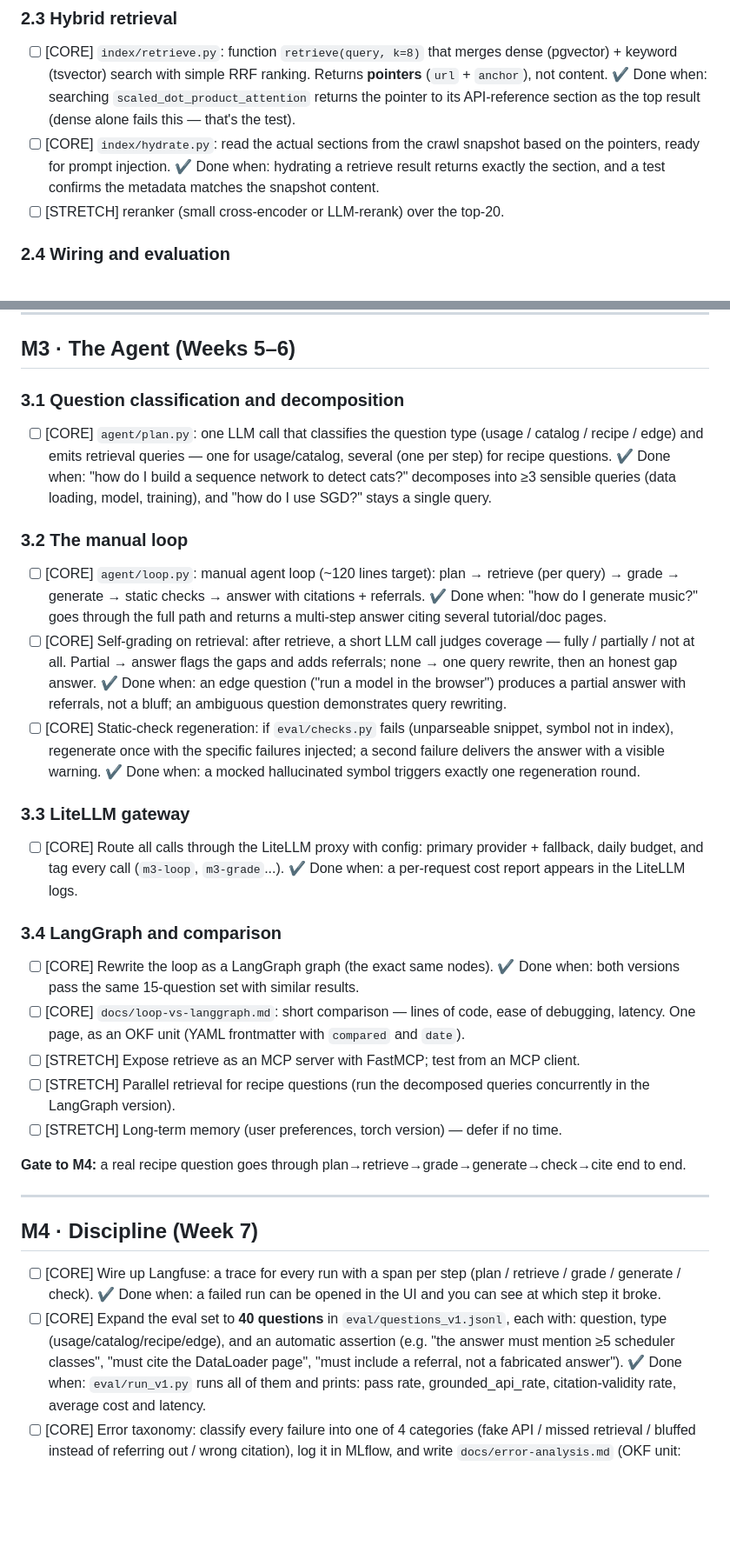
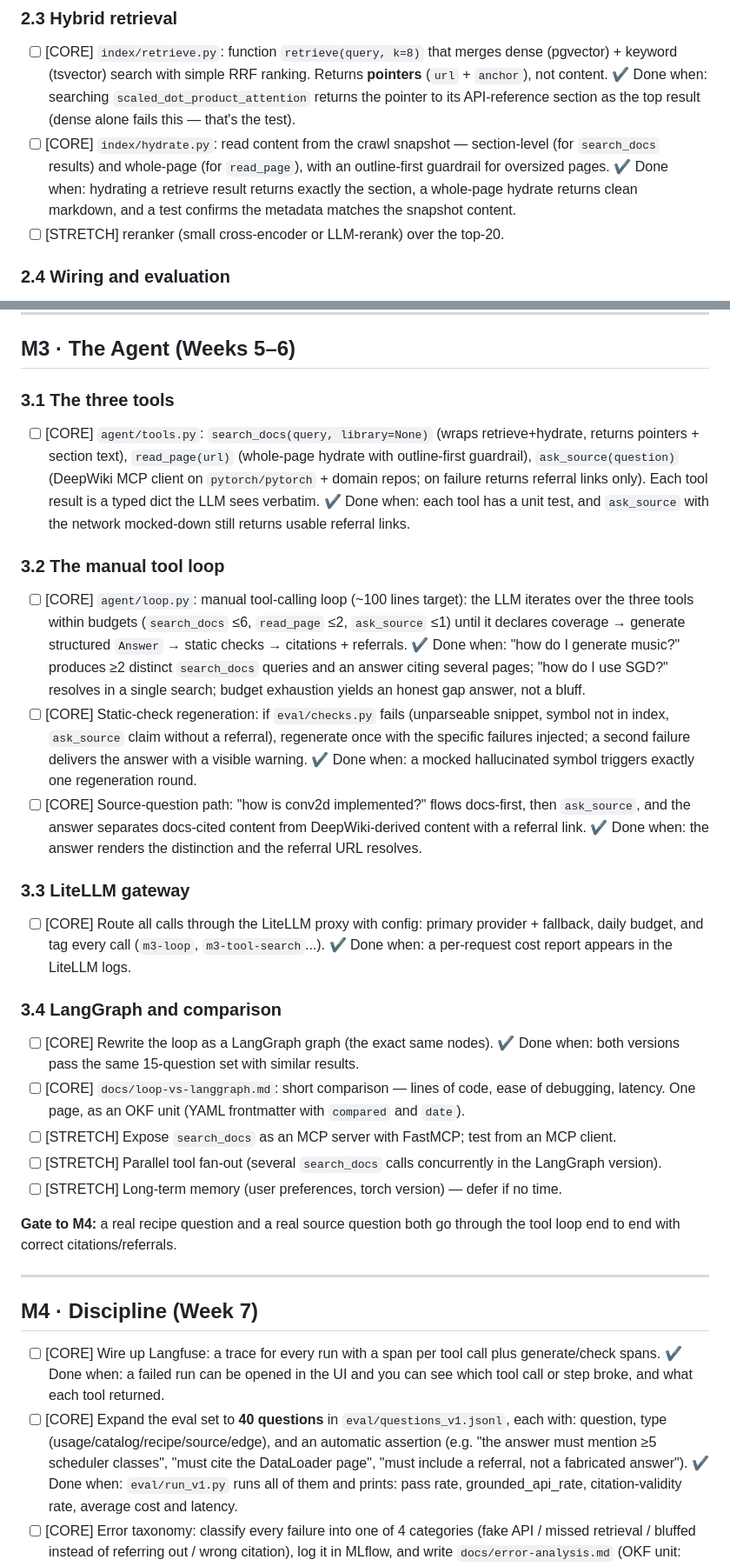
Before and after one commit to eliezeravihail/TorchDocsAgent, a Markdown page: PLAN.md, 2 parts joined by grey strips. Shown at 87% size. Drawn GitHub-style; blank space fills up the shorter version.

```diff
--- a/PLAN.md
+++ b/PLAN.md
@@ -68,8 +70,8 @@ Tasks marked `[CORE]` are mandatory; `[STRETCH]` — only if time remains. Do no
 ### 2.3 Hybrid retrieval
 - [ ] [CORE] `index/retrieve.py`: function `retrieve(query, k=8)` that merges dense (pgvector) + keyword (tsvector) search with simple RRF ranking. Returns **pointers** (`url` + `anchor`), not content.
   ✔ Done when: searching `scaled_dot_product_attention` returns the pointer to its API-reference section as the top result (dense alone fails this — that's the test).
-- [ ] [CORE] `index/hydrate.py`: read the actual sections from the crawl snapshot based on the pointers, ready for prompt injection.
-  ✔ Done when: hydrating a retrieve result returns exactly the section, and a test confirms the metadata matches the snapshot content.
+- [ ] [CORE] `index/hydrate.py`: read content from the crawl snapshot — section-level (for `search_docs` results) and whole-page (for `read_page`), with an outline-first guardrail for oversized pages.
+  ✔ Done when: hydrating a retrieve result returns exactly the section, a whole-page hydrate returns clean markdown, and a test confirms the metadata matches the snapshot content.
 - [ ] [STRETCH] reranker (small cross-encoder or LLM-rerank) over the top-20.
 
 ### 2.4 Wiring and evaluation
@@ -86,39 +88,39 @@ Tasks marked `[CORE]` are mandatory; `[STRETCH]` — only if time remains. Do no
 
 ## M3 · The Agent (Weeks 5–6)
 
-### 3.1 Question classification and decomposition
-- [ ] [CORE] `agent/plan.py`: one LLM call that classifies the question type (usage / catalog / recipe / edge) and emits retrieval queries — one for usage/catalog, several (one per step) for recipe questions.
-  ✔ Done when: "how do I build a sequence network to detect cats?" decomposes into ≥3 sensible queries (data loading, model, training), and "how do I use SGD?" stays a single query.
+### 3.1 The three tools
+- [ ] [CORE] `agent/tools.py`: `search_docs(query, library=None)` (wraps retrieve+hydrate, returns pointers + section text), `read_page(url)` (whole-page hydrate with outline-first guardrail), `ask_source(question)` (DeepWiki MCP client on `pytorch/pytorch` + domain repos; on failure returns referral links only). Each tool result is a typed dict the LLM sees verbatim.
+  ✔ Done when: each tool has a unit test, and `ask_source` with the network mocked-down still returns usable referral links.
 
-### 3.2 The manual loop
-- [ ] [CORE] `agent/loop.py`: manual agent loop (~120 lines target): plan → retrieve (per query) → grade → generate → static checks → answer with citations + referrals.
-  ✔ Done when: "how do I generate music?" goes through the full path and returns a multi-step answer citing several tutorial/doc pages.
-- [ ] [CORE] Self-grading on retrieval: after retrieve, a short LLM call judges coverage — fully / partially / not at all. Partial → answer flags the gaps and adds referrals; none → one query rewrite, then an honest gap answer.
-  ✔ Done when: an edge question ("run a model in the browser") produces a partial answer with referrals, not a bluff; an ambiguous question demonstrates query rewriting.
-- [ ] [CORE] Static-check regeneration: if `eval/checks.py` fails (unparseable snippet, symbol not in index), regenerate once with the specific failures injected; a second failure delivers the answer with a visible warning.
+### 3.2 The manual tool loop
+- [ ] [CORE] `agent/loop.py`: manual tool-calling loop (~100 lines target): the LLM iterates over the three tools within budgets (`search_docs` ≤6, `read_page` ≤2, `ask_source` ≤1) until it declares coverage → generate structured `Answer` → static checks → citations + referrals.
+  ✔ Done when: "how do I generate music?" produces ≥2 distinct `search_docs` queries and an answer citing several pages; "how do I use SGD?" resolves in a single search; budget exhaustion yields an honest gap answer, not a bluff.
+- [ ] [CORE] Static-check regeneration: if `eval/checks.py` fails (unparseable snippet, symbol not in index, `ask_source` claim without a referral), regenerate once with the specific failures injected; a second failure delivers the answer with a visible warning.
   ✔ Done when: a mocked hallucinated symbol triggers exactly one regeneration round.
+- [ ] [CORE] Source-question path: "how is conv2d implemented?" flows docs-first, then `ask_source`, and the answer separates docs-cited content from DeepWiki-derived content with a referral link.
+  ✔ Done when: the answer renders the distinction and the referral URL resolves.
 
 ### 3.3 LiteLLM gateway
-- [ ] [CORE] Route all calls through the LiteLLM proxy with config: primary provider + fallback, daily budget, and tag every call (`m3-loop`, `m3-grade`...).
+- [ ] [CORE] Route all calls through the LiteLLM proxy with config: primary provider + fallback, daily budget, and tag every call (`m3-loop`, `m3-tool-search`...).
   ✔ Done when: a per-request cost report appears in the LiteLLM logs.
 
 ### 3.4 LangGraph and comparison
 - [ ] [CORE] Rewrite the loop as a LangGraph graph (the exact same nodes).
   ✔ Done when: both versions pass the same 15-question set with similar results.
 - [ ] [CORE] `docs/loop-vs-langgraph.md`: short comparison — lines of code, ease of debugging, latency. One page, as an OKF unit (YAML frontmatter with `compared` and `date`).
-- [ ] [STRETCH] Expose retrieve as an MCP server with FastMCP; test from an MCP client.
-- [ ] [STRETCH] Parallel retrieval for recipe questions (run the decomposed queries concurrently in the LangGraph version).
+- [ ] [STRETCH] Expose `search_docs` as an MCP server with FastMCP; test from an MCP client.
+- [ ] [STRETCH] Parallel tool fan-out (several `search_docs` calls concurrently in the LangGraph version).
 - [ ] [STRETCH] Long-term memory (user preferences, torch version) — defer if no time.
 
-**Gate to M4:** a real recipe question goes through plan→retrieve→grade→generate→check→cite end to end.
+**Gate to M4:** a real recipe question and a real source question both go through the tool loop end to end with correct citations/referrals.
 
 ---
 
 ## M4 · Discipline (Week 7)
 
-- [ ] [CORE] Wire up Langfuse: a trace for every run with a span per step (plan / retrieve / grade / generate / check).
-  ✔ Done when: a failed run can be opened in the UI and you can see at which step it broke.
-- [ ] [CORE] Expand the eval set to **40 questions** in `eval/questions_v1.jsonl`, each with: question, type (usage/catalog/recipe/edge), and an automatic assertion (e.g. "the answer must mention ≥5 scheduler classes", "must cite the DataLoader page", "must include a referral, not a fabricated answer").
+- [ ] [CORE] Wire up Langfuse: a trace for every run with a span per tool call plus generate/check spans.
+  ✔ Done when: a failed run can be opened in the UI and you can see which tool call or step broke, and what each tool returned.
+- [ ] [CORE] Expand the eval set to **40 questions** in `eval/questions_v1.jsonl`, each with: question, type (usage/catalog/recipe/source/edge), and an automatic assertion (e.g. "the answer must mention ≥5 scheduler classes", "must cite the DataLoader page", "must include a referral, not a fabricated answer").
   ✔ Done when: `eval/run_v1.py` runs all of them and prints: pass rate, grounded_api_rate, citation-validity rate, average cost and latency.
 - [ ] [CORE] Error taxonomy: classify every failure into one of 4 categories (fake API / missed retrieval / bluffed instead of referring out / wrong citation), log it in MLflow, and write `docs/error-analysis.md` (OKF unit: frontmatter with `category`, `count`, `eval_version`) with 3 conclusions and one improvement actually implemented.
   ✔ Done when: there is a measurable before/after for at least one improvement.
```
Also changed, not shown: other parts of PLAN.md (+3 -1 lines), docs/design-content-and-agent-flow.md (+99 -108 lines).
